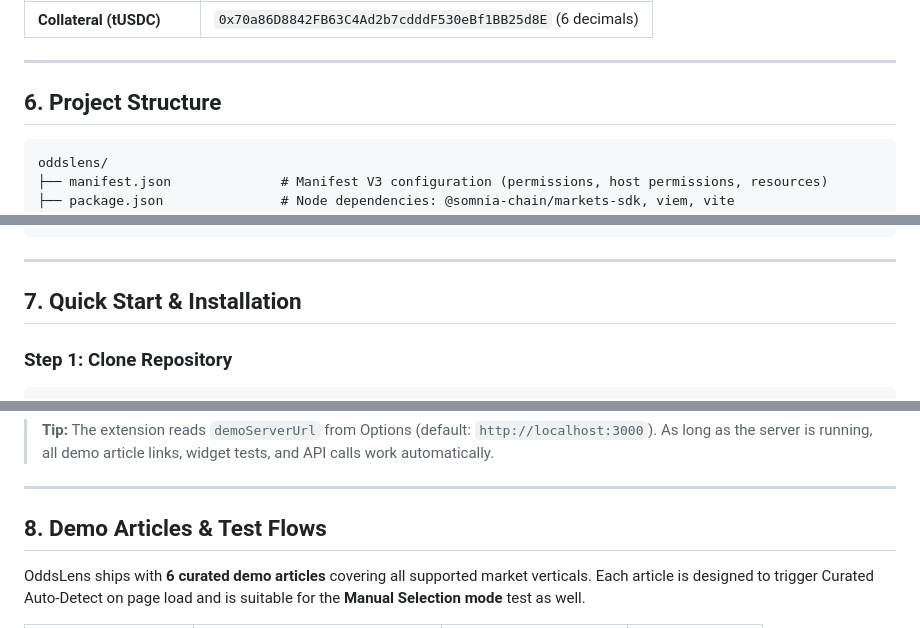
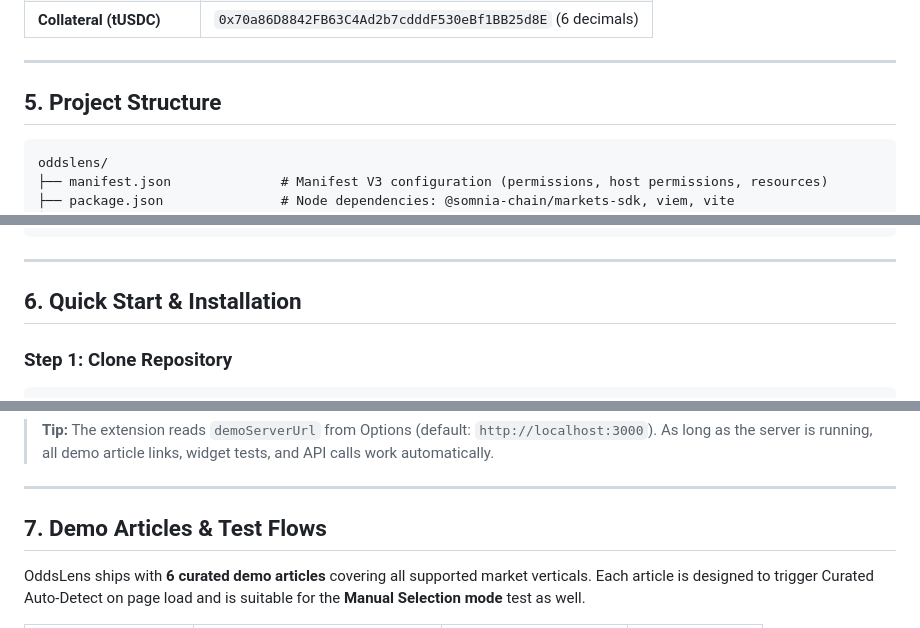
Before and after one commit to nabil-repo/oddslens, a Markdown page: README.md, 3 parts joined by grey strips. GitHub-like rendering.

````diff
--- a/README.md
+++ b/README.md
@@ -120,7 +109,7 @@ graph TD
 
 ---
 
-## 6. Project Structure
+## 5. Project Structure
 
 ```
 oddslens/
@@ -176,7 +165,7 @@ oddslens/
 
 ---
 
-## 7. Quick Start & Installation
+## 6. Quick Start & Installation
 
 ### Step 1: Clone Repository
 ```bash
@@ -204,7 +193,7 @@ Open **`http://localhost:3000/demo/index.html`** in your browser. The demo serve
 
 ---
 
-## 8. Demo Articles & Test Flows
+## 7. Demo Articles & Test Flows
 
 OddsLens ships with **6 curated demo articles** covering all supported market verticals. Each article is designed to trigger Curated Auto-Detect on page load and is suitable for the **Manual Selection mode** test as well.
 
````
Also changed, not shown: other parts of README.md (+4 -15 lines).
